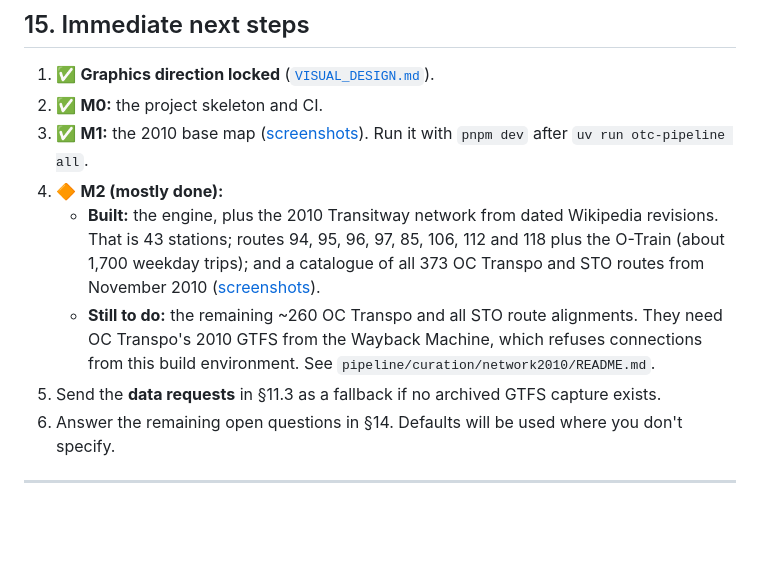
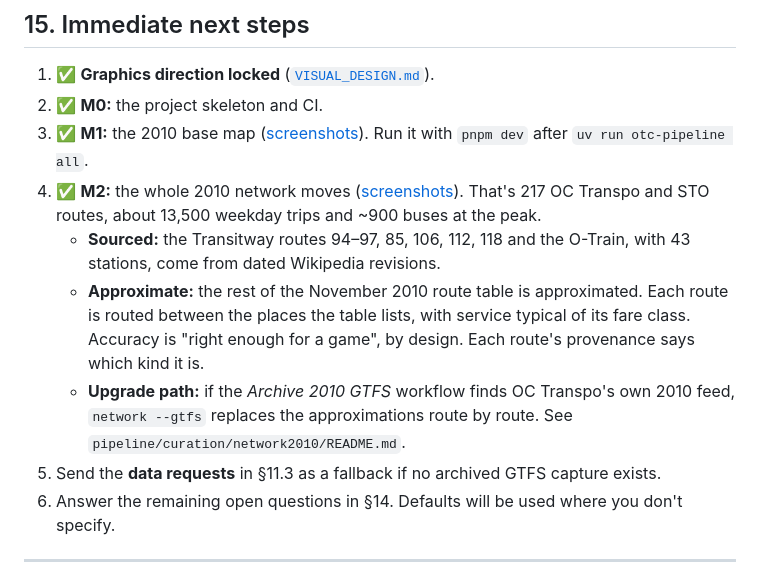
Before and after one commit to forward6/public--transit, a Markdown page: docs/PLAN.md, the part around the change. Drawn GitHub-style; blank space fills up the shorter version.

```diff
--- a/docs/PLAN.md
+++ b/docs/PLAN.md
@@ -798,14 +798,17 @@ to keep iteration fast; it expands to the full region afterwards.
 2. ✅ **M0:** the project skeleton and CI.
 3. ✅ **M1:** the 2010 base map ([screenshots](screenshots/m1/)). Run it with `pnpm dev` after
    `uv run otc-pipeline all`.
-4. 🔶 **M2 (mostly done):**
-   - **Built:** the engine, plus the 2010 Transitway network from dated Wikipedia revisions.
-     That is 43 stations; routes 94, 95, 96, 97, 85, 106, 112 and 118 plus the O-Train
-     (about 1,700 weekday trips); and a catalogue of all 373 OC Transpo and STO routes from
-     November 2010 ([screenshots](screenshots/m2/)).
-   - **Still to do:** the remaining ~260 OC Transpo and all STO route alignments. They need
-     OC Transpo's 2010 GTFS from the Wayback Machine, which refuses connections from this build
-     environment. See `pipeline/curation/network2010/README.md`.
+4. ✅ **M2:** the whole 2010 network moves ([screenshots](screenshots/m2/)). That's 217 OC Transpo
+   and STO routes, about 13,500 weekday trips and ~900 buses at the peak.
+   - **Sourced:** the Transitway routes 94–97, 85, 106, 112, 118 and the O-Train, with 43 stations,
+     come from dated Wikipedia revisions.
+   - **Approximate:** the rest of the November 2010 route table is approximated. Each route is
+     routed between the places the table lists, with service typical of its fare class.
+     Accuracy is "right enough for a game", by design. Each route's provenance says which kind
+     it is.
+   - **Upgrade path:** if the *Archive 2010 GTFS* workflow finds OC Transpo's own 2010 feed,
+     `network --gtfs` replaces the approximations route by route. See
+     `pipeline/curation/network2010/README.md`.
 5. Send the **data requests** in §11.3 as a fallback if no archived GTFS capture exists.
 6. Answer the remaining open questions in §14. Defaults will be used where you don't specify.
 
```
Also changed, not shown: README.md (+4 -3 lines), pipeline/README.md (+19 -10 lines), docs/screenshots/m2/network-2010-catalogue.jpg, docs/screenshots/m2/network-2010-downtown.jpg, docs/screenshots/m2/network-2010-overview.jpg, docs/screenshots/m2/network-2010-sto-fr.jpg (added), 8 other files.
